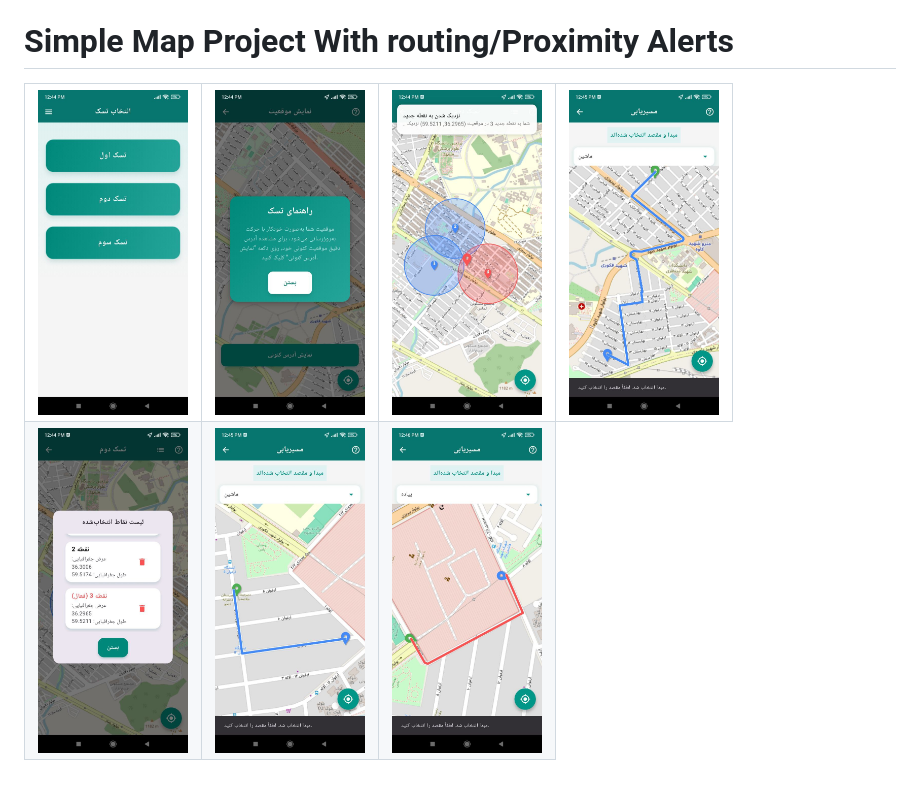
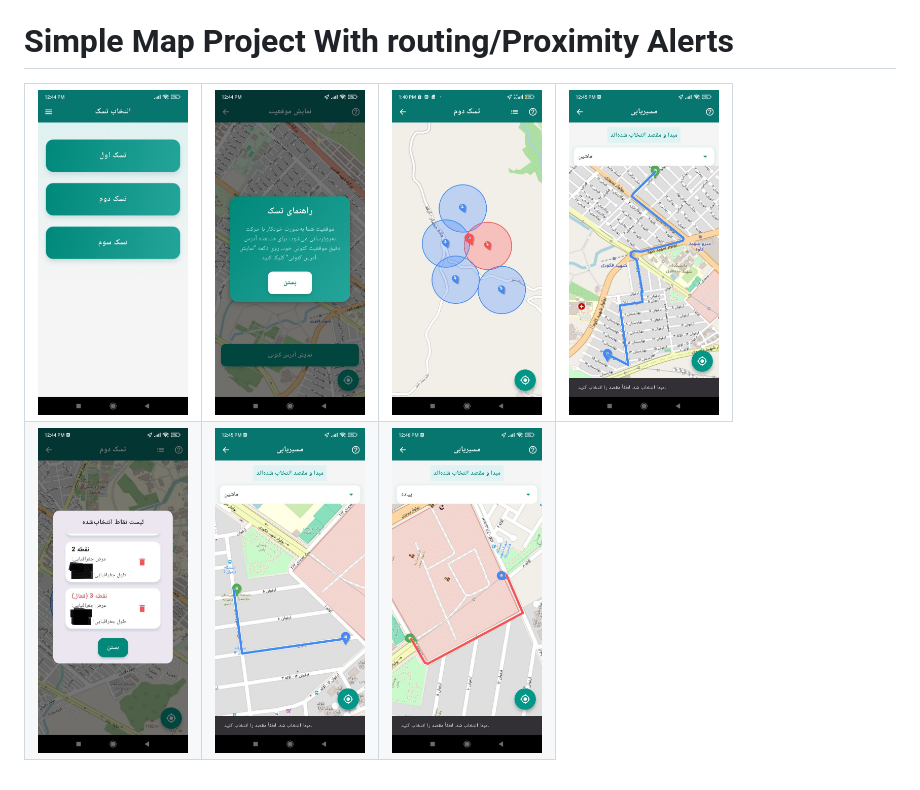
Before and after one commit to keivanV/simpleMap, a Markdown page: README.md, the part around the change. GitHub-like rendering; pictures changed too: assets/images/img2.jpg (added), assets/images/photo_2025-08-13_12-42-34.jpg (deleted), assets/images/photo_2025-08-13_12-42-41.jpg.

Commit message:
map pishro

```diff
--- a/README.md
+++ b/README.md
@@ -7,7 +7,7 @@
   <tr>
     <td><img src="./assets/images/photo_2025-08-13_12-42-09.jpg" width="150"/></td>
     <td><img src="./assets/images/photo_2025-08-13_12-42-31.jpg" width="150"/></td>
-    <td><img src="./assets/images/photo_2025-08-13_12-42-34.jpg" width="150"/></td>
+    <td><img src="./assets/images/img2.jpg" width="150"/></td>
     <td><img src="./assets/images/photo_2025-08-13_12-42-37.jpg" width="150"/></td>
   </tr>
   <tr>
```
